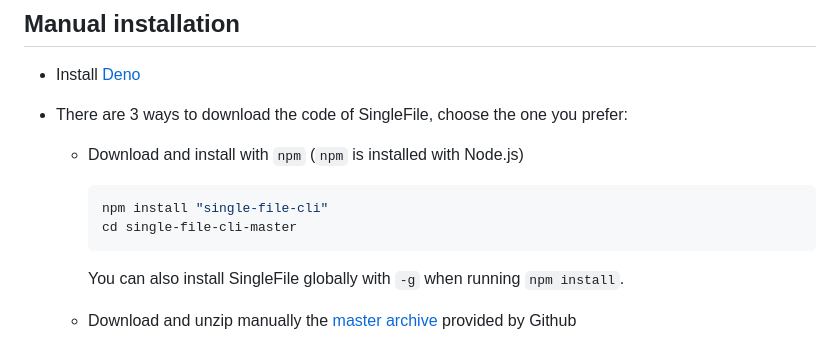
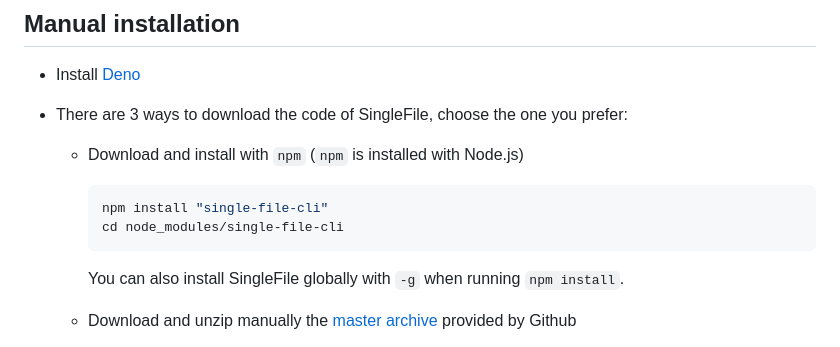
Before and after one commit to gildas-lormeau/single-file-cli, a Markdown page: README.MD, the part around the change. GitHub-like rendering.

Commit message:
fix instructions

````diff
--- a/README.MD
+++ b/README.MD
@@ -69,7 +69,7 @@ Make sure Chrome or a Chromium-based browser is installed in the default folder.
 
     ```sh
     npm install "single-file-cli"
-    cd single-file-cli-master
+    cd node_modules/single-file-cli
     ```
 
     You can also install SingleFile globally with `-g` when running `npm install`.
````
